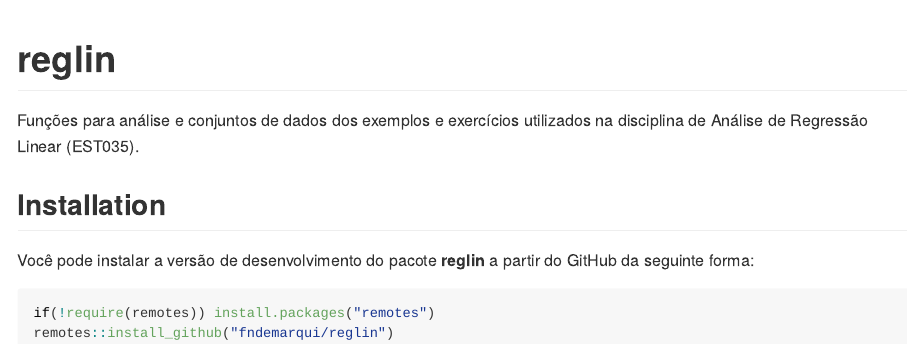
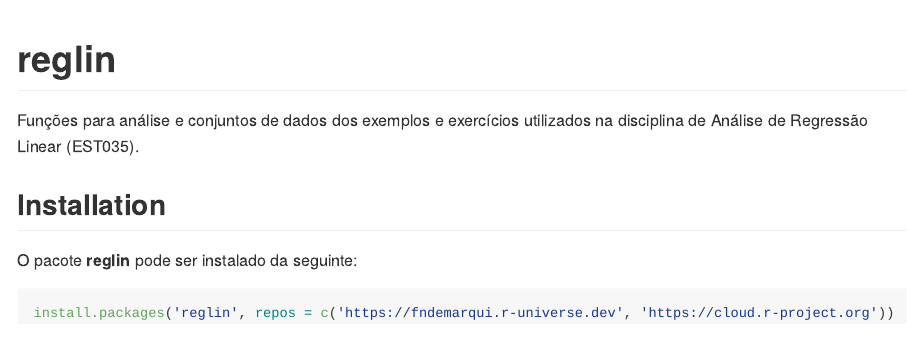
Before and after one commit to fndemarqui/reglin, an R Markdown document (README.Rmd): the page in a window 1100 px wide, from its top. The pictures show the output file README.md that the author committed with the source, drawn offline in the style of GitHub.

Commit message:
update readme

````diff
--- a/README.Rmd
+++ b/README.Rmd
@@ -18,10 +18,9 @@ Funções para análise e conjuntos de dados dos exemplos e exercícios utilizad
 
 ## Installation
 
-Você pode instalar a versão de desenvolvimento do pacote __reglin__ a partir do GitHub da seguinte forma:
+O pacote __reglin__ pode ser instalado da seguinte:
 
 
 ```{r, eval=FALSE}
-if(!require(remotes)) install.packages("remotes")
-remotes::install_github("fndemarqui/reglin")
+install.packages('reglin', repos = c('https://fndemarqui.r-universe.dev', 'https://cloud.r-project.org'))
 ```
````
Also changed, not shown: README.md, docs/pkgdown.yml, docs/search.json, 33 other files.
